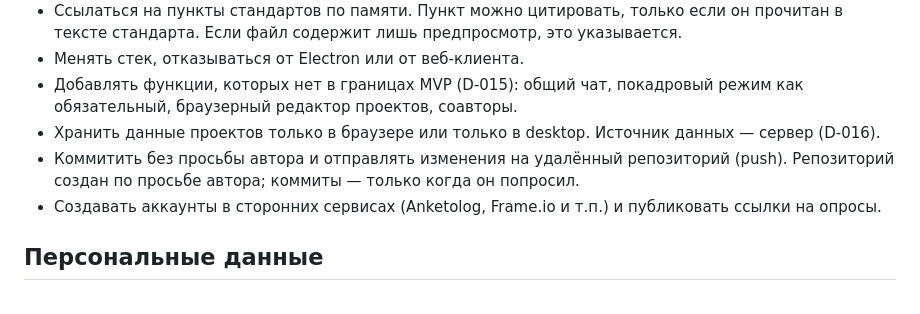
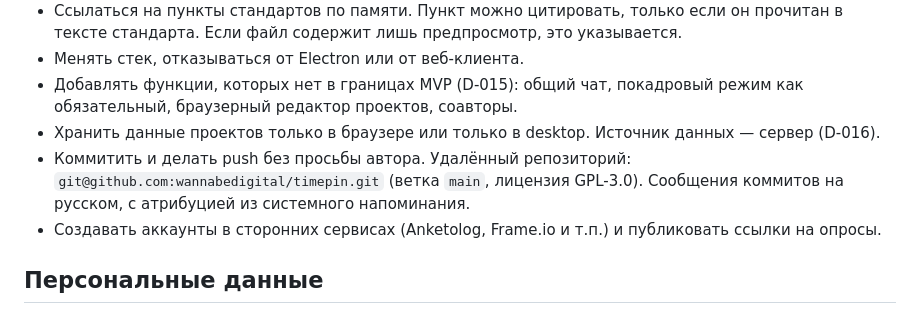
Before and after one commit to wannabedigital/timepin, a Markdown page: CLAUDE.md, the part around the change. Drawn GitHub-style.

```diff
--- a/CLAUDE.md
+++ b/CLAUDE.md
@@ -74,7 +74,7 @@ packages/          появится на этапе 6.2: ui (общий React-к
 - Менять стек, отказываться от Electron или от веб-клиента.
 - Добавлять функции, которых нет в границах MVP (D-015): общий чат, покадровый режим как обязательный, браузерный редактор проектов, соавторы.
 - Хранить данные проектов только в браузере или только в desktop. Источник данных — сервер (D-016).
-- Коммитить без просьбы автора и отправлять изменения на удалённый репозиторий (push). Репозиторий создан по просьбе автора; коммиты — только когда он попросил.
+- Коммитить и делать push без просьбы автора. Удалённый репозиторий: `git@github.com:wannabedigital/timepin.git` (ветка `main`, лицензия GPL-3.0). Сообщения коммитов на русском, с атрибуцией из системного напоминания.
 - Создавать аккаунты в сторонних сервисах (Anketolog, Frame.io и т.п.) и публиковать ссылки на опросы.
 
 ## Персональные данные
```
Also changed, not shown: README.md (+5 -1 lines).
